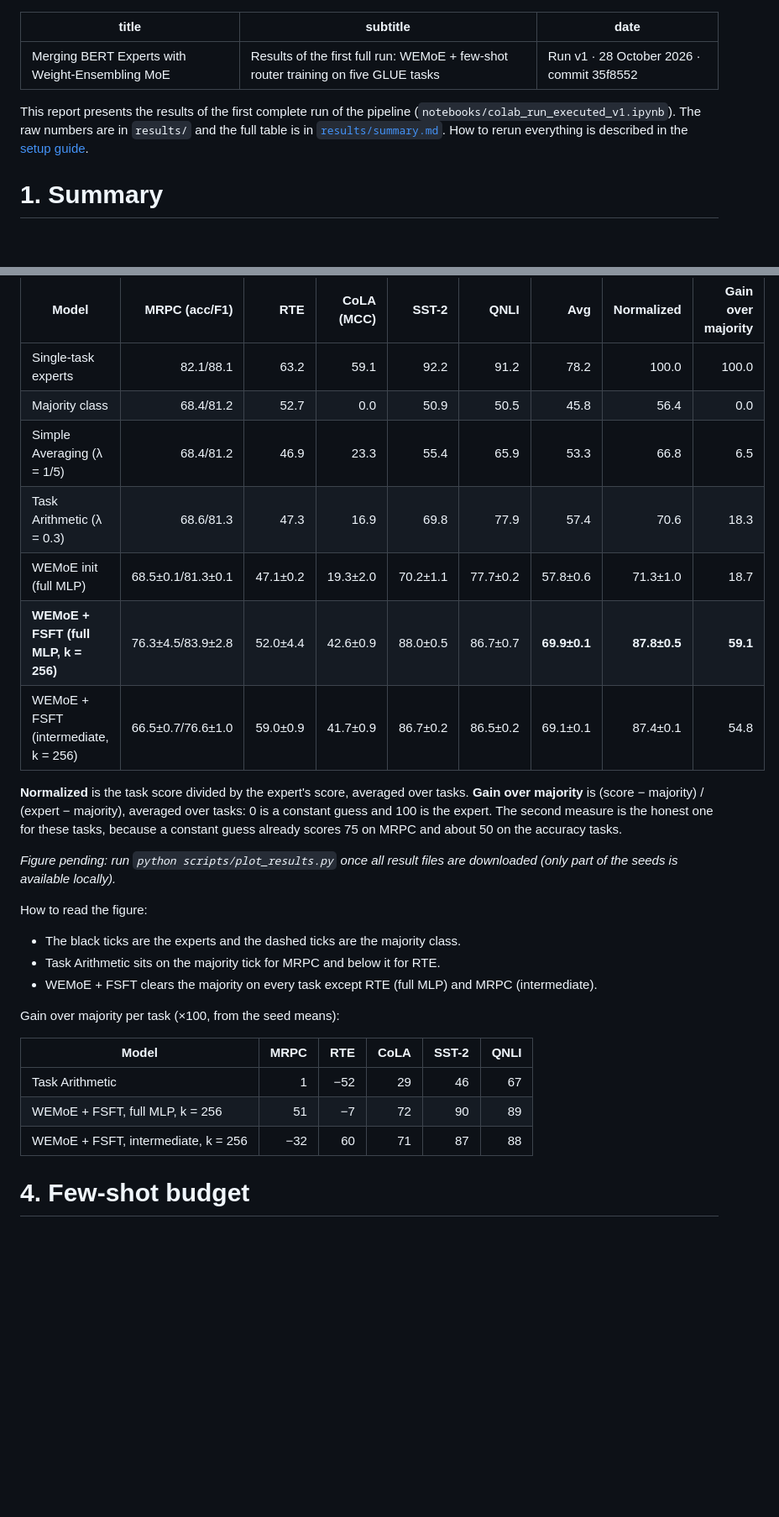
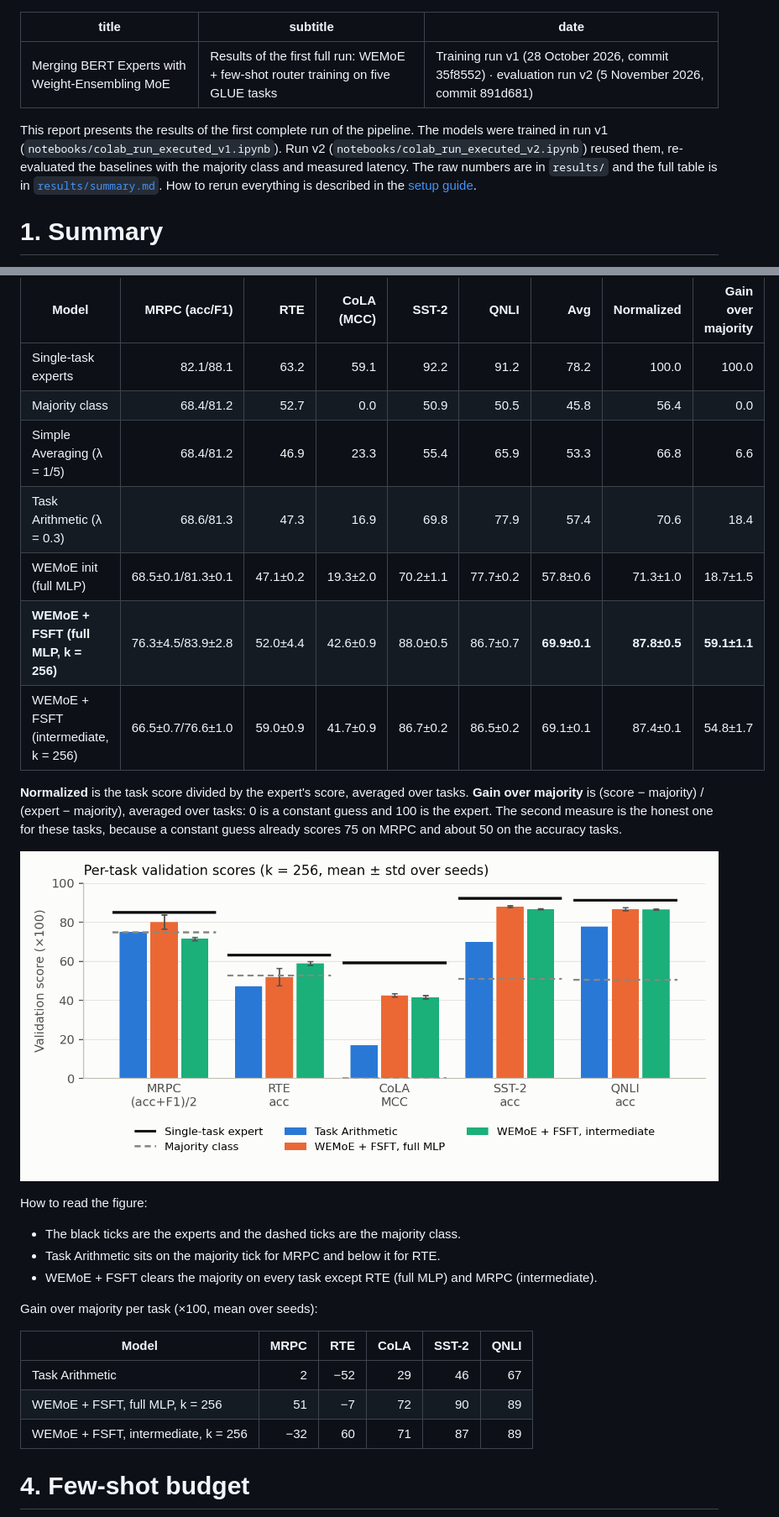
Before and after one commit to nguyenbaanh7779/wemoe-nlp, a Markdown page: docs/report/README.md, 2 parts joined by grey strips. Shown at 84% size. GitHub-like rendering; pictures changed too: docs/report/figures/per_task.png (added); blank space fills up the shorter version.

```diff
--- a/docs/report/README.md
+++ b/docs/report/README.md
@@ -1,10 +1,10 @@
 ---
 title: "Merging BERT Experts with Weight-Ensembling MoE"
 subtitle: "Results of the first full run: WEMoE + few-shot router training on five GLUE tasks"
-date: "Run v1 · 28 October 2026 · commit 35f8552"
+date: "Training run v1 (28 October 2026, commit 35f8552) · evaluation run v2 (5 November 2026, commit 891d681)"
 ---
 
-This report presents the results of the first complete run of the pipeline (`notebooks/colab_run_executed_v1.ipynb`). The raw numbers are in `results/` and the full table is in [`results/summary.md`](../../results/summary.md). How to rerun everything is described in the [setup guide](../guide/README.md).
+This report presents the results of the first complete run of the pipeline. The models were trained in run v1 (`notebooks/colab_run_executed_v1.ipynb`). Run v2 (`notebooks/colab_run_executed_v2.ipynb`) reused them, re-evaluated the baselines with the majority class and measured latency. The raw numbers are in `results/` and the full table is in [`results/summary.md`](../../results/summary.md). How to rerun everything is described in the [setup guide](../guide/README.md).
 
 # 1. Summary
 
@@ -62,28 +63,28 @@ Official GLUE validation splits, scores ×100. WEMoE rows are mean ± std over s
 |---|---:|---:|---:|---:|---:|---:|---:|---:|
 | Single-task experts | 82.1/88.1 | 63.2 | 59.1 | 92.2 | 91.2 | 78.2 | 100.0 | 100.0 |
 | Majority class | 68.4/81.2 | 52.7 | 0.0 | 50.9 | 50.5 | 45.8 | 56.4 | 0.0 |
-| Simple Averaging (λ = 1/5) | 68.4/81.2 | 46.9 | 23.3 | 55.4 | 65.9 | 53.3 | 66.8 | 6.5 |
-| Task Arithmetic (λ = 0.3) | 68.6/81.3 | 47.3 | 16.9 | 69.8 | 77.9 | 57.4 | 70.6 | 18.3 |
-| WEMoE init (full MLP) | 68.5±0.1/81.3±0.1 | 47.1±0.2 | 19.3±2.0 | 70.2±1.1 | 77.7±0.2 | 57.8±0.6 | 71.3±1.0 | 18.7 |
-| **WEMoE + FSFT (full MLP, k = 256)** | 76.3±4.5/83.9±2.8 | 52.0±4.4 | 42.6±0.9 | 88.0±0.5 | 86.7±0.7 | **69.9±0.1** | **87.8±0.5** | **59.1** |
-| WEMoE + FSFT (intermediate, k = 256) | 66.5±0.7/76.6±1.0 | 59.0±0.9 | 41.7±0.9 | 86.7±0.2 | 86.5±0.2 | 69.1±0.1 | 87.4±0.1 | 54.8 |
+| Simple Averaging (λ = 1/5) | 68.4/81.2 | 46.9 | 23.3 | 55.4 | 65.9 | 53.3 | 66.8 | 6.6 |
+| Task Arithmetic (λ = 0.3) | 68.6/81.3 | 47.3 | 16.9 | 69.8 | 77.9 | 57.4 | 70.6 | 18.4 |
+| WEMoE init (full MLP) | 68.5±0.1/81.3±0.1 | 47.1±0.2 | 19.3±2.0 | 70.2±1.1 | 77.7±0.2 | 57.8±0.6 | 71.3±1.0 | 18.7±1.5 |
+| **WEMoE + FSFT (full MLP, k = 256)** | 76.3±4.5/83.9±2.8 | 52.0±4.4 | 42.6±0.9 | 88.0±0.5 | 86.7±0.7 | **69.9±0.1** | **87.8±0.5** | **59.1±1.1** |
+| WEMoE + FSFT (intermediate, k = 256) | 66.5±0.7/76.6±1.0 | 59.0±0.9 | 41.7±0.9 | 86.7±0.2 | 86.5±0.2 | 69.1±0.1 | 87.4±0.1 | 54.8±1.7 |
 
 **Normalized** is the task score divided by the expert's score, averaged over tasks. **Gain over majority** is (score − majority) / (expert − majority), averaged over tasks: 0 is a constant guess and 100 is the expert. The second measure is the honest one for these tasks, because a constant guess already scores 75 on MRPC and about 50 on the accuracy tasks.
 
-*Figure pending: run `python scripts/plot_results.py` once all result files are downloaded (only part of the seeds is available locally).*
+![Per-task validation scores](figures/per_task.png)
 
 How to read the figure:
 - The black ticks are the experts and the dashed ticks are the majority class.
 - Task Arithmetic sits on the majority tick for MRPC and below it for RTE.
 - WEMoE + FSFT clears the majority on every task except RTE (full MLP) and MRPC (intermediate).
 
-Gain over majority per task (×100, from the seed means):
+Gain over majority per task (×100, mean over seeds):
 
 | Model | MRPC | RTE | CoLA | SST-2 | QNLI |
 |---|---:|---:|---:|---:|---:|
-| Task Arithmetic | 1 | −52 | 29 | 46 | 67 |
+| Task Arithmetic | 2 | −52 | 29 | 46 | 67 |
 | WEMoE + FSFT, full MLP, k = 256 | 51 | −7 | 72 | 90 | 89 |
-| WEMoE + FSFT, intermediate, k = 256 | −32 | 60 | 71 | 87 | 88 |
+| WEMoE + FSFT, intermediate, k = 256 | −32 | 60 | 71 | 87 | 89 |
 
 # 4. Few-shot budget
 
```
Also changed, not shown: other parts of docs/report/README.md (+51 -12 lines), docs/guide/README.md (+2 -0 lines), results/summary.md (+43 -21 lines), docs/report/figures/k_sweep.png (added), 13 other files.
